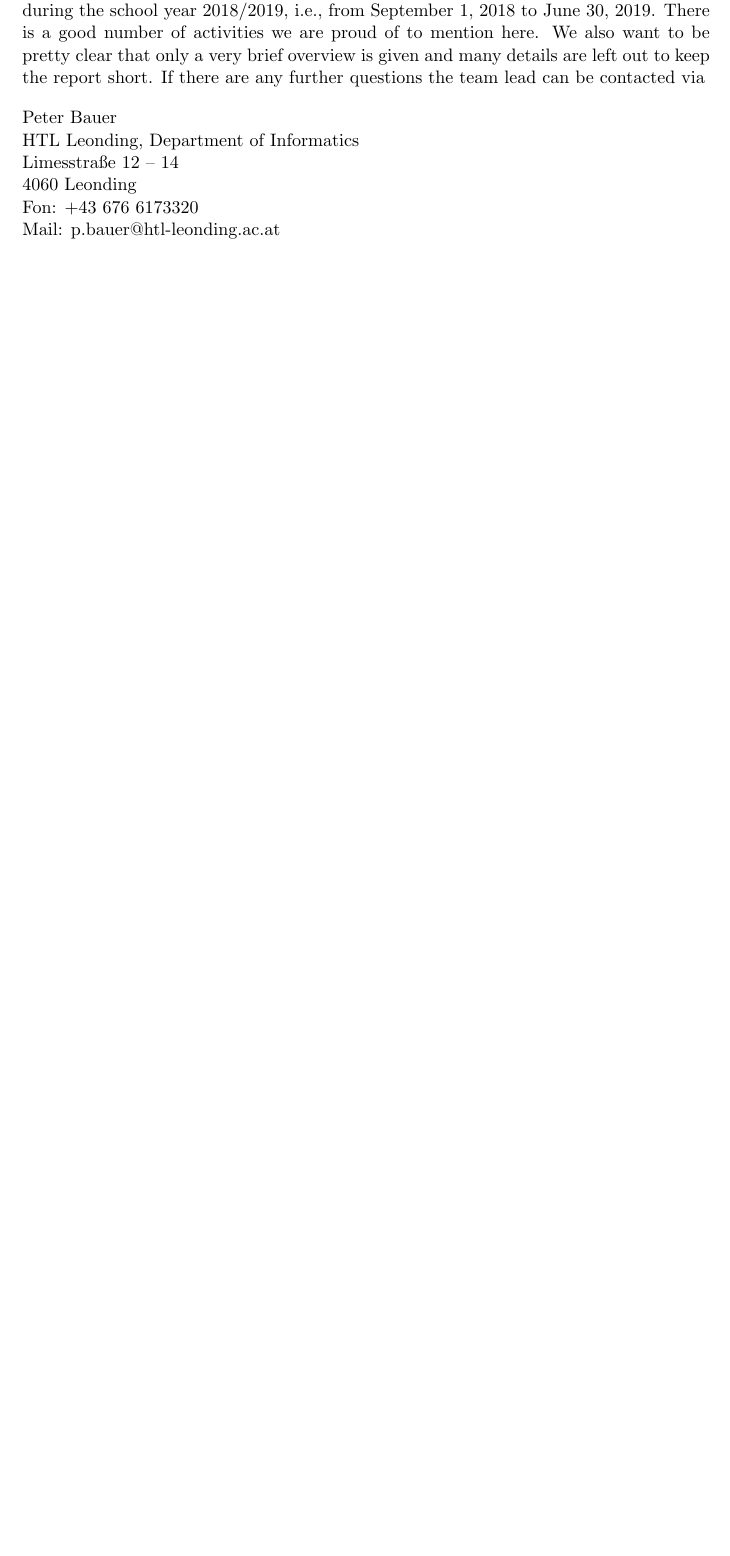
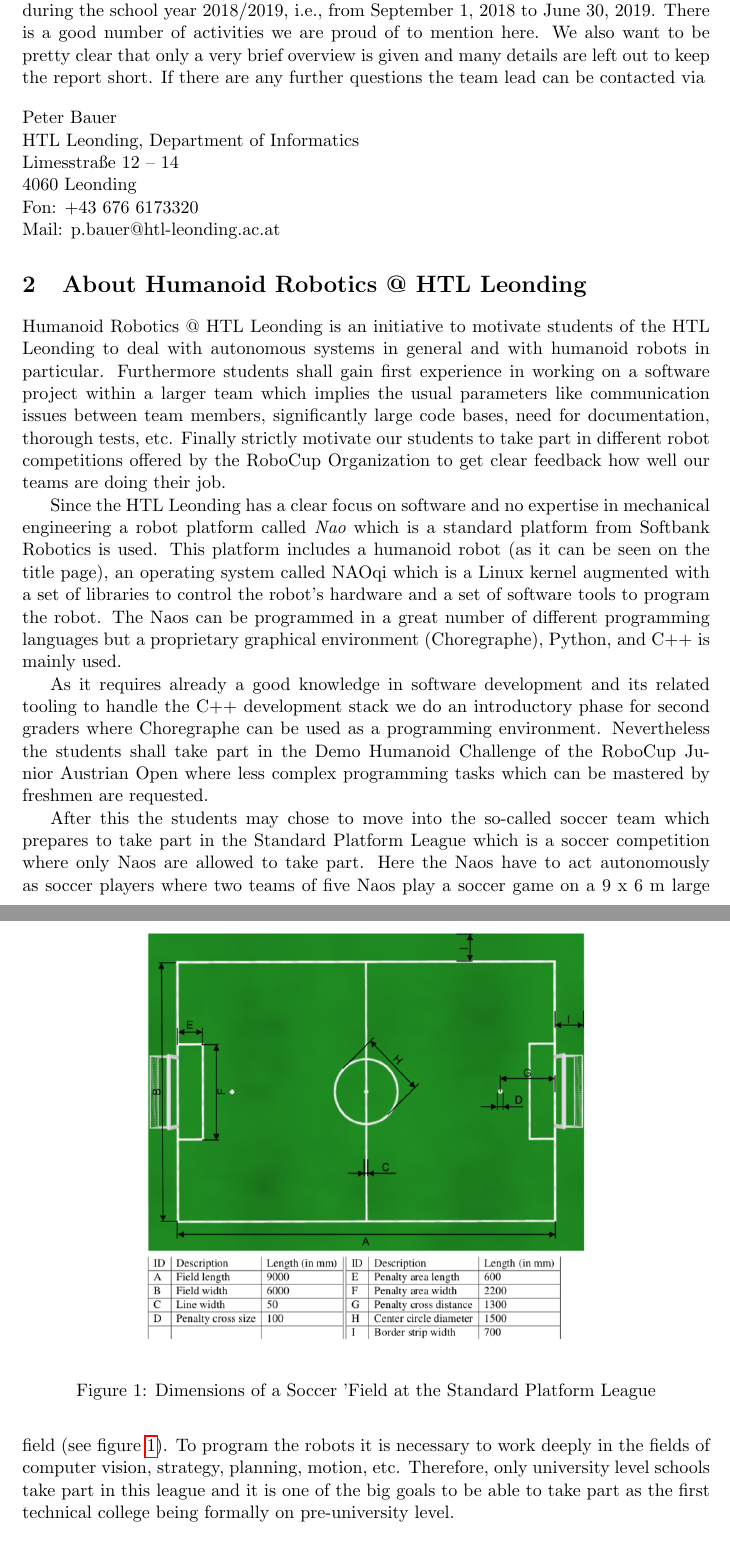
Before and after one commit to humanoid-robotics-htl-leonding/roboducks-website, a LaTeX document (publications/teamReports/TeamReport2018_19/StatusReport2018_19.tex): part of page 3 of 9 before the commit and two parts of pages 3 and 4 of 10 after it, the two joined at a grey line, cut so that both start at the same text, the shorter picture padded with empty space. Compiled offline with pdfLaTeX.

Commit message:
Added general section to explain Humanoid Robotics

```diff
--- a/publications/teamReports/TeamReport2018_19/StatusReport2018_19.tex
+++ b/publications/teamReports/TeamReport2018_19/StatusReport2018_19.tex
@@ -46,6 +46,26 @@ Limesstraße 12 -- 14\\
 4060 Leonding\\
 Fon: +43 676 6173320\\
 Mail: p.bauer@htl-leonding.ac.at
+
+\section{About Humanoid Robotics @ HTL Leonding}
+Humanoid Robotics @ HTL Leonding is an initiative to motivate students of the HTL Leonding to deal with autonomous systems in general and with humanoid robots in particular. Furthermore students shall gain first experience in working on a software project within a larger team which implies the usual parameters like communication issues between team members, significantly large code bases, need for documentation, thorough tests, etc. Finally strictly motivate our students to take part in different robot competitions offered by the RoboCup Organization to get clear feedback how well our teams are doing their job.
+
+Since the HTL Leonding has a clear focus on software and no expertise in mechanical engineering a robot platform called {\em Nao} which is a standard platform from Softbank Robotics is used. This platform includes a humanoid robot (as it can be seen on the title page), an operating system called NAOqi which is a Linux kernel augmented with a set of libraries to control the robot's hardware and a set of software tools to program the robot. The Naos can be programmed in a great number of different programming languages but a proprietary graphical environment (Choregraphe), Python, and  C++ is mainly used.
+
+As it requires already a good knowledge in software development and its related tooling to handle the C++ development stack we do an introductory phase for second graders where Choregraphe can be used as a programming environment. Nevertheless the students shall take part in the Demo Humanoid Challenge of the RoboCup Junior Austrian Open where less complex programming tasks which can be mastered by freshmen are requested.
+
+After this the students may chose to move into the so-called soccer team which prepares to take part in the Standard Platform League which is a soccer competition where only Naos are allowed to take part. Here the Naos have to act autonomously as soccer players where two teams of five Naos play a soccer game on a 9 x 6 m large field (see figure~\ref{fig:soccerField}). To program the robots it is necessary to work deeply in the fields of computer vision, strategy, planning, motion, etc. Therefore, only university level schools take part in this league and it is one of the big goals to be able to take part as the first technical college being formally on pre-university level.
+
+\begin{figure}
+\begin{center}
+\includegraphics[scale=0.38]{img/soccerField.png}
+%\includegraphics[scale=0.38]{img/rcjCeremony.png}
+\end{center}
+\caption{Dimensions of a Soccer 'Field at the Standard Platform League}
+\label{fig:soccerField}
+\end{figure}
+
+
 
 \section{The Team}
 Building a strong team of students and teachers who do a very focused work is an all time target we have in mind. Especially a smooth hand-over from one student generation to a next is a central topic. The more we are happy that we were able to increase the head count from six  to eighteen developers compared to the last period under report. The team members are the following:
```
Also changed, not shown: publications/teamReports/TeamReport2018_19/StatusReport2018_19.pdf, publications/teamReports/TeamReport2018_19/img/soccerField.png (added).
